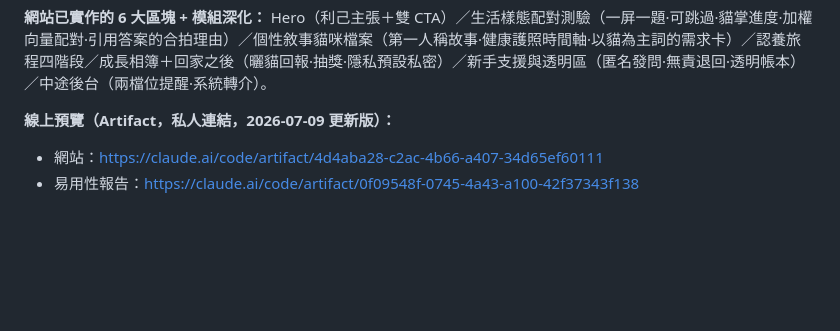
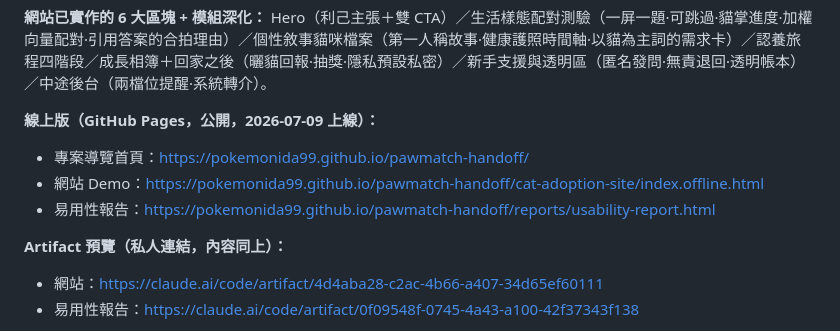
Before and after one commit to pokemonida99/pawmatch-handoff, a Markdown page: HANDOFF.md, the part around the change. GitHub-like rendering; blank space fills up the shorter version.

Commit message:
HANDOFF:補上 GitHub Pages 線上網址
Co-Authored-By: Claude Fable 5 <noreply@anthropic.com>

```diff
--- a/HANDOFF.md
+++ b/HANDOFF.md
@@ -30,7 +30,12 @@
 **網站已實作的 6 大區塊 + 模組深化：**
 Hero（利己主張＋雙 CTA）／生活樣態配對測驗（一屏一題·可跳過·貓掌進度·加權向量配對·引用答案的合拍理由）／個性敘事貓咪檔案（第一人稱故事·健康護照時間軸·以貓為主詞的需求卡）／認養旅程四階段／成長相簿＋回家之後（曬貓回報·抽獎·隱私預設私密）／新手支援與透明區（匿名發問·無責退回·透明帳本）／中途後台（兩檔位提醒·系統轉介）。
 
-**線上預覽（Artifact，私人連結，2026-07-09 更新版）：**
+**線上版（GitHub Pages，公開，2026-07-09 上線）：**
+- 專案導覽首頁：https://pokemonida99.github.io/pawmatch-handoff/
+- 網站 Demo：https://pokemonida99.github.io/pawmatch-handoff/cat-adoption-site/index.offline.html
+- 易用性報告：https://pokemonida99.github.io/pawmatch-handoff/reports/usability-report.html
+
+**Artifact 預覽（私人連結，內容同上）：**
 - 網站：https://claude.ai/code/artifact/4d4aba28-c2ac-4b66-a407-34d65ef60111
 - 易用性報告：https://claude.ai/code/artifact/0f09548f-0745-4a43-a100-42f37343f138
 
```
